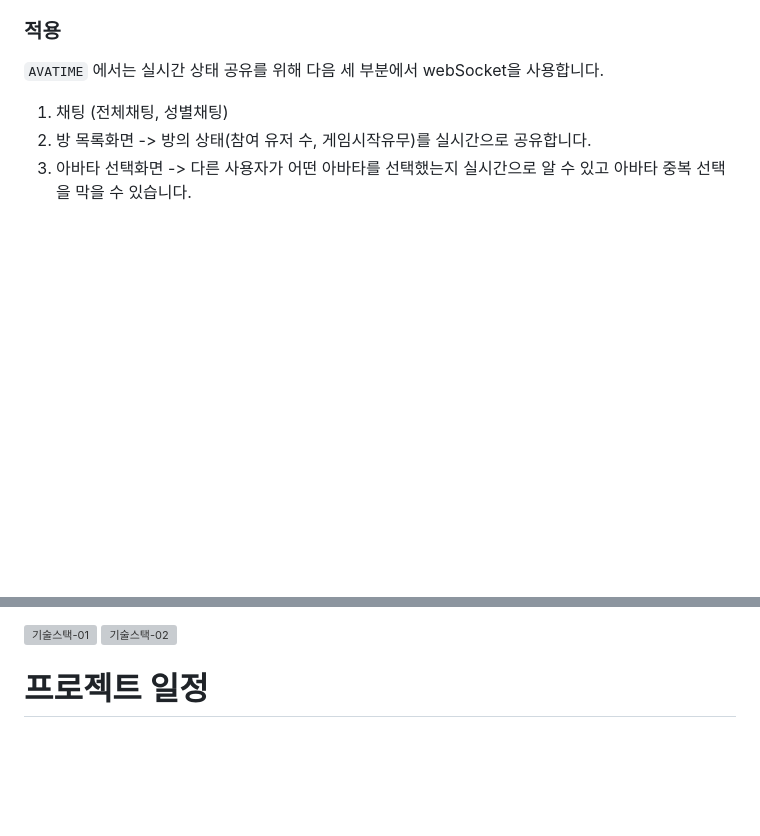
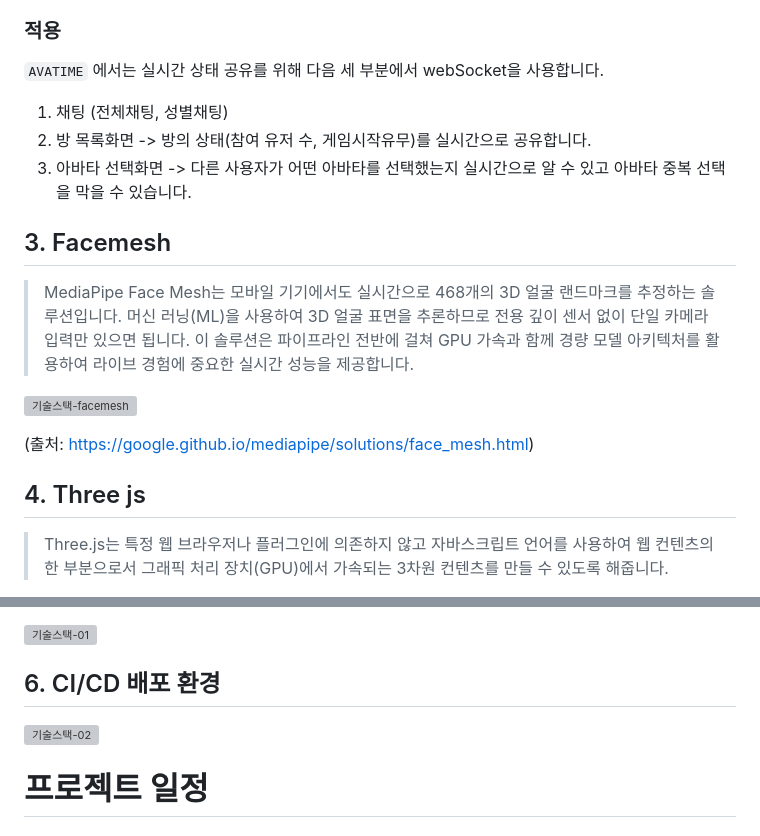
Before and after one commit to avatime/avatime, a Markdown page: README.md, 2 parts joined by grey strips. GitHub-like rendering; blank space fills up the shorter version; grey boxes are pictures that could not be loaded.

Commit message:
docs: README 작성 #2

```diff
--- a/README.md
+++ b/README.md
@@ -127,3 +127,17 @@ WebRTC를 보다 간단하게 적용할 수 있고, 다양한 프레임워크와
  3. 아바타 선택화면
  -> 다른 사용자가 어떤 아바타를 선택했는지 실시간으로 알 수 있고 아바타 중복 선택을 막을 수 있습니다.
 
+## 3. Facemesh
+
+> MediaPipe Face Mesh는 모바일 기기에서도 실시간으로 468개의 3D 얼굴 랜드마크를 추정하는 솔루션입니다. 머신 러닝(ML)을 사용하여 3D 얼굴 표면을 추론하므로 전용 깊이 센서 없이 단일 카메라 입력만 있으면 됩니다. 이 솔루션은 파이프라인 전반에 걸쳐 GPU 가속과 함께 경량 모델 아키텍처를 활용하여 라이브 경험에 중요한 실시간 성능을 제공합니다.
+
+![기술스택-facemesh](https://google.github.io/mediapipe/images/face_mesh_ar_effects.gif)
+
+(출처: https://google.github.io/mediapipe/solutions/face_mesh.html)
+
+
+## 4. Three js
+
+> Three.js는 특정 웹 브라우저나 플러그인에 의존하지 않고 자바스크립트 언어를 사용하여 웹 컨텐츠의 한 부분으로서 그래픽 처리 장치(GPU)에서 가속되는 3차원 컨텐츠를 만들 수 있도록 해줍니다.
+
+
@@ -130,6 +159,8 @@ WebRTC를 보다 간단하게 적용할 수 있고, 다양한 프레임워크와
 ![기술스택-01](./assets/기술스택-01.jpg)
+
+## 6. CI/CD 배포 환경
+
 ![기술스택-02](./assets/기술스택-02.jpg)
-
 
 # 프로젝트 일정
 
```
Also changed, not shown: other parts of README.md (+16 -1 lines), assets/기술스택-03-액션가면.jpg (added), 3 other files.
